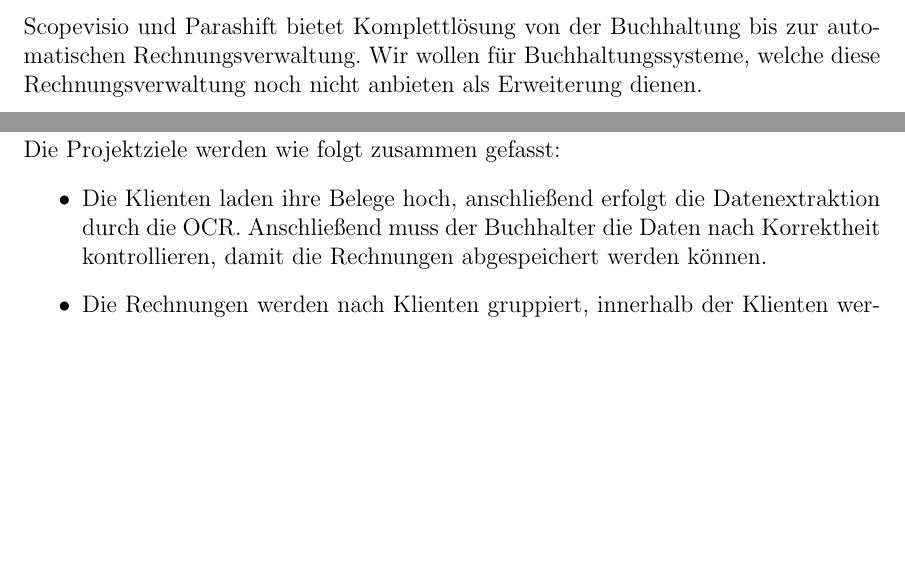
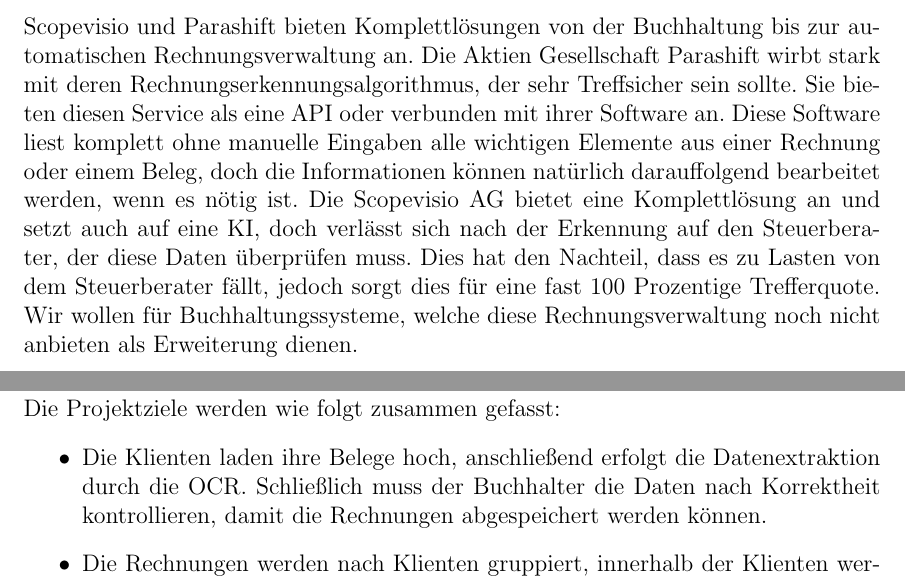
Before and after one commit to if-07-61-A-fall-2019/project-proposal-receipt-manager, a LaTeX document (ProjectProposal.tex): two parts of pages 6 and 8 of 10, joined at a grey line, cut so that both start at the same text, the shorter picture padded with empty space. Compiled offline with pdfLaTeX.

Commit message:
Kaindl commited

```diff
--- a/ProjectProposal.tex
+++ b/ProjectProposal.tex
@@ -76,7 +76,7 @@
 \pagebreak
 
 \section{Konkurrenz}
-Scopevisio und Parashift bietet Komplettlösung von der Buchhaltung bis zur automatischen Rechnungsverwaltung. Wir wollen für Buchhaltungssysteme, welche diese Rechnungsverwaltung noch nicht anbieten als Erweiterung dienen.
+Scopevisio und Parashift bieten Komplettlösungen von der Buchhaltung bis zur automatischen Rechnungsverwaltung an. Die Aktien Gesellschaft Parashift wirbt stark mit deren Rechnungserkennungsalgorithmus, der sehr Treffsicher sein sollte. Sie bieten diesen Service als eine API oder verbunden mit ihrer Software an. Diese Software liest komplett ohne manuelle Eingaben alle wichtigen Elemente aus einer Rechnung oder einem Beleg, doch die Informationen können natürlich darauffolgend bearbeitet werden, wenn es nötig ist. Die Scopevisio AG bietet eine Komplettlösung an und setzt auch auf eine KI, doch verlässt sich nach der Erkennung auf den Steuerberater, der diese Daten überprüfen muss. Dies hat den Nachteil, dass es zu Lasten von dem Steuerberater fällt, jedoch sorgt dies für eine fast 100 Prozentige Trefferquote. Wir wollen für Buchhaltungssysteme, welche diese Rechnungsverwaltung noch nicht anbieten als Erweiterung dienen.
 \pagebreak
 
 \section{Allgemeine Bedingungen und Einschraenkung}
@@ -95,7 +95,7 @@
 \section{Projektziele und Systemkonzepte}
 Die Projektziele werden wie folgt zusammen gefasst:
 \begin{itemize}
-\item Die Klienten laden ihre Belege hoch, anschließend erfolgt die Datenextraktion durch die OCR. Anschließend muss der Buchhalter die Daten nach Korrektheit kontrollieren, damit
+\item Die Klienten laden ihre Belege hoch, anschließend erfolgt die Datenextraktion durch die OCR. Schließlich muss der Buchhalter die Daten nach Korrektheit kontrollieren, damit
 die Rechnungen abgespeichert werden können.
 \item Die Rechnungen werden nach Klienten gruppiert, innerhalb der Klienten werden die Rechnungen nach Jahr gruppiert. Innerhalb eines Jahres können die Rechnungen nach Datum und Betrag sortiert werden.
 Dadurch können die Belege vom Buchhalter/Steuerberater schnell gefunden werden.
```
Also changed, not shown: ProjectProposal.pdf, ProjectProposal.tex (6 more changed lines).
